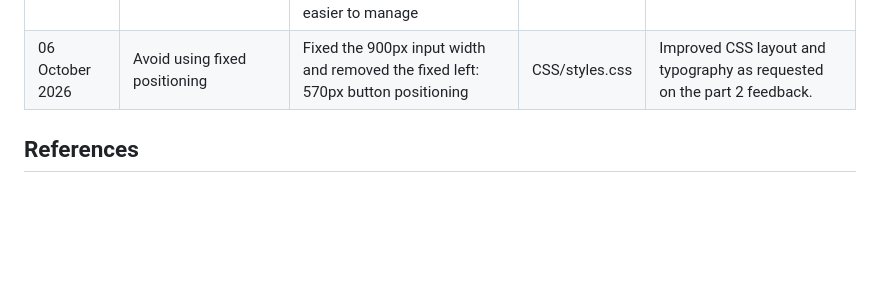
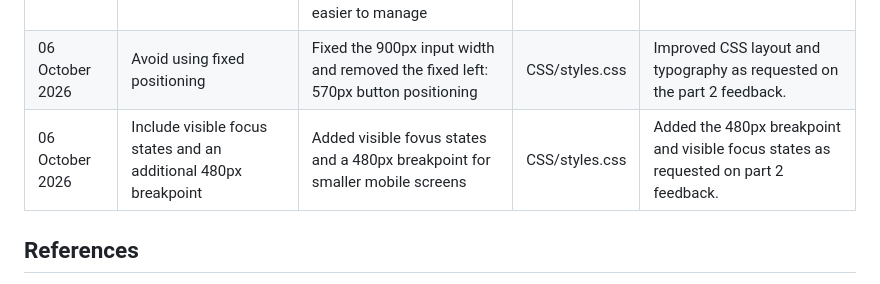
Before and after one commit to sangeM6/Panorama_Website, a Markdown page: README.md, the part around the change. GitHub-like rendering; blank space fills up the shorter version.

Commit message:
Added a new row for the fixes made in part 2 feedback fixes

```diff
--- a/README.md
+++ b/README.md
@@ -83,6 +83,7 @@ The sitemap below shows the structure and hierarchy of the Panorama Pet Shop web
 |---|---|---|---|---|
 | 06 October 2026| Include a CSS reset and include reusable variables.| 1.Added a CSS reset to remove default spacing and make the layout more consistent. <br>2.Added reuable color varibales to make the colors easier to manage | CSS/styles.css | 1.Added a css reset. <br> 2.Added reusable css variables as instructed on the feedback.|
 | 06 October 2026| Avoid using fixed positioning| Fixed the 900px input width and removed the fixed left: 570px button positioning| CSS/styles.css | Improved CSS layout and typography as requested on the part 2 feedback.|
+| 06 October 2026| Include visible focus states and an additional 480px breakpoint| Added visible fovus states and a 480px breakpoint for smaller mobile screens| CSS/styles.css| Added the 480px breakpoint and visible focus states as requested on part 2 feedback.|
 
 
 ## References
```
